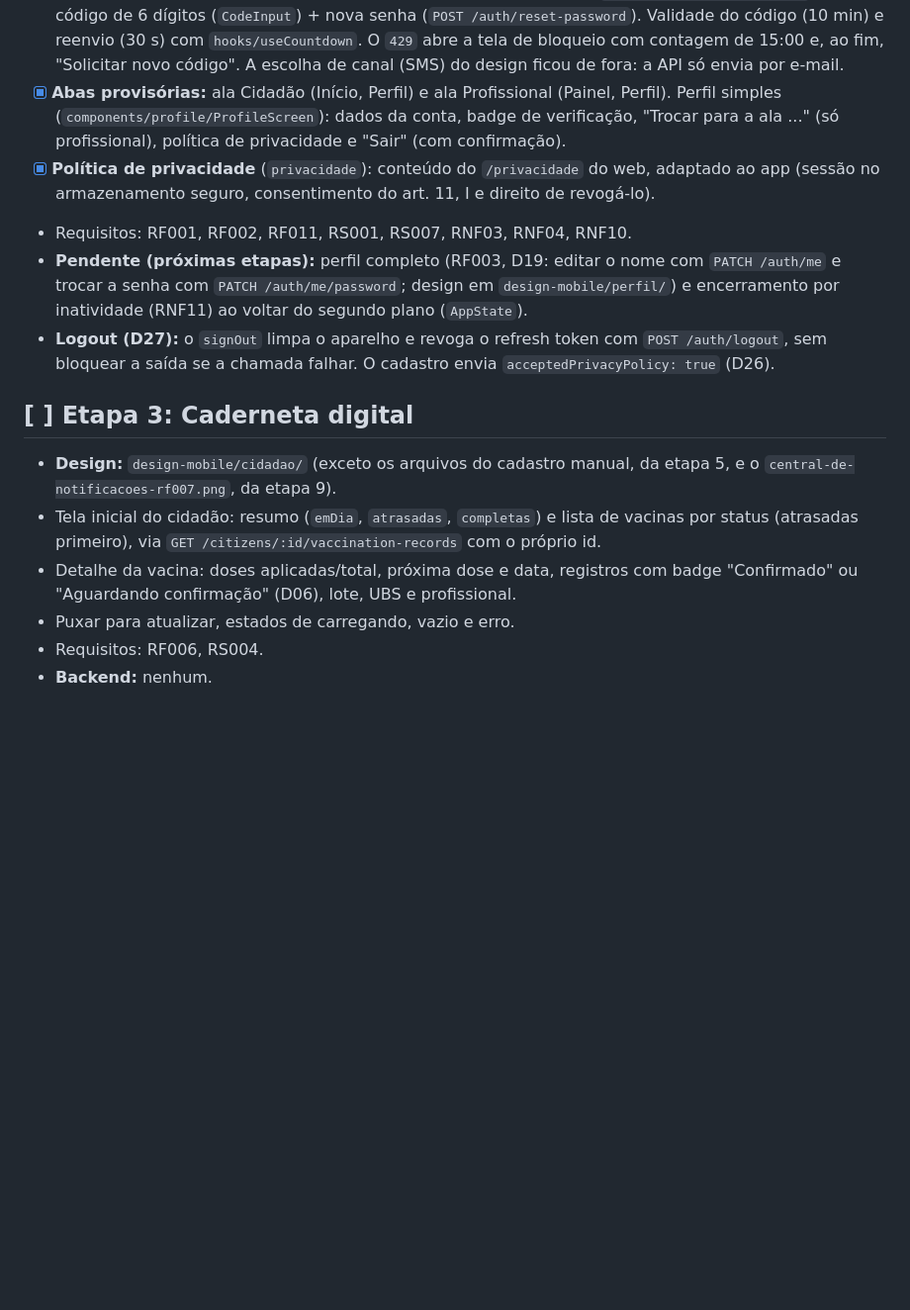
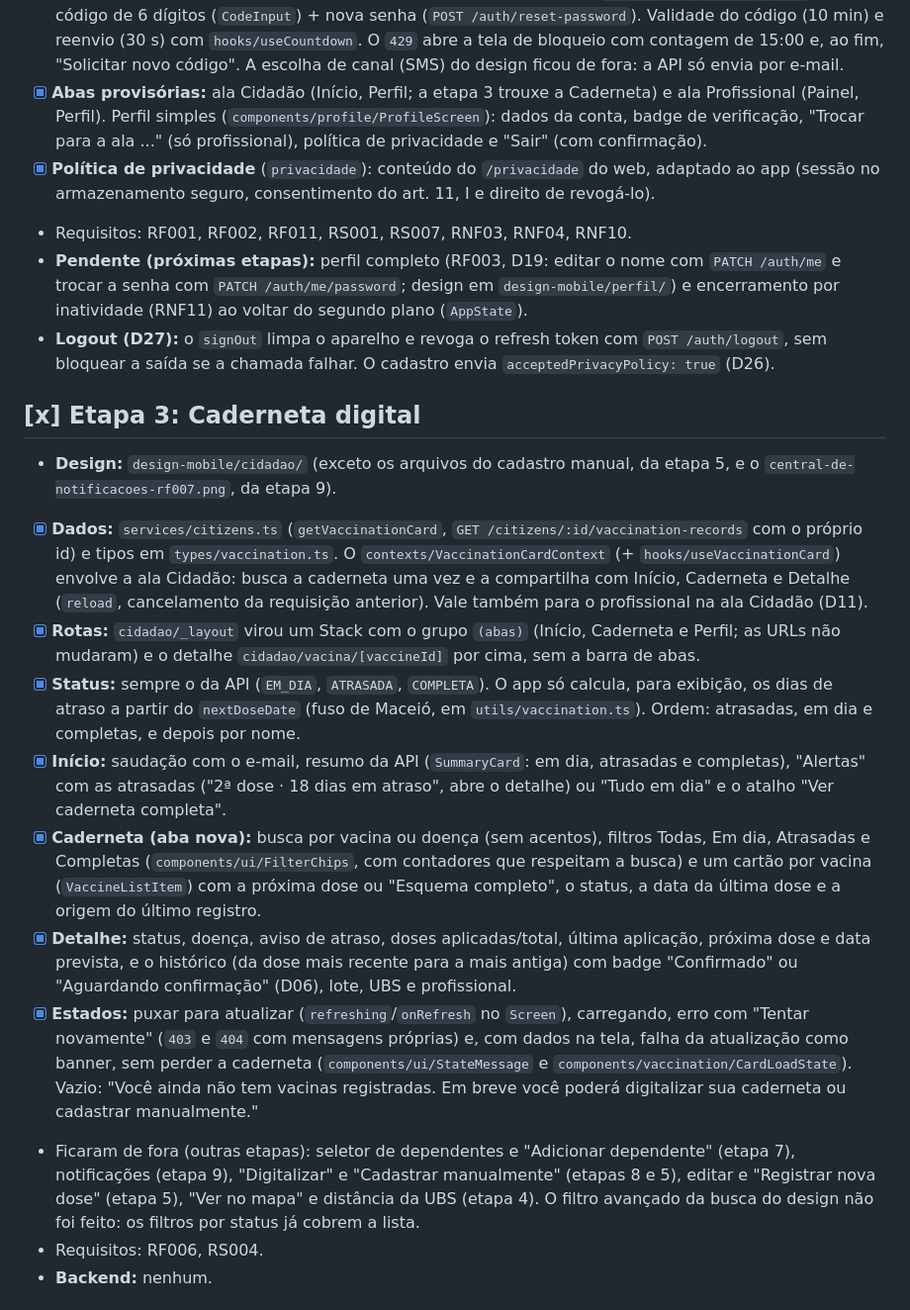
Before and after one commit to RafaelAlvesMDO/vacinei-frontend, a Markdown page: docs/PLANO-MOBILE.md, the part around the change. Shown at 99% size. Drawn GitHub-style; blank space fills up the shorter version.

Commit message:
docs(mobile): registra a conclusao da etapa da caderneta digital
Co-Authored-By: Claude Opus 5.5 <noreply@anthropic.com>

```diff
--- a/docs/PLANO-MOBILE.md
+++ b/docs/PLANO-MOBILE.md
@@ -49,18 +49,23 @@ Legenda: `[x]` concluída · `[ ]` pendente · **Backend novo:** endpoint que ai
   - Consentimento obrigatório e destacado para dados de saúde (LGPD, art. 11, I): checkbox "Li e concordo com a Política de Privacidade e autorizo o tratamento dos meus dados de saúde", com link para `privacidade`. Sem marcar, o botão fica desabilitado. O consentimento não é enviado à API (não há campo no contrato).
   - Erros da API por campo (inclusive `professionalRegistry.*`); erro de um campo da etapa 1 com a etapa 2 aberta volta para a etapa 1. `409` marca o campo deduzido da mensagem (CPF, e-mail ou registro).
 - [x] **Recuperação de senha** (RF011, RS007, D04) em 2 etapas: e-mail (`POST /auth/forgot-password`) e código de 6 dígitos (`CodeInput`) + nova senha (`POST /auth/reset-password`). Validade do código (10 min) e reenvio (30 s) com `hooks/useCountdown`. O `429` abre a tela de bloqueio com contagem de 15:00 e, ao fim, "Solicitar novo código". A escolha de canal (SMS) do design ficou de fora: a API só envia por e-mail.
-- [x] **Abas provisórias:** ala Cidadão (Início, Perfil) e ala Profissional (Painel, Perfil). Perfil simples (`components/profile/ProfileScreen`): dados da conta, badge de verificação, "Trocar para a ala ..." (só profissional), política de privacidade e "Sair" (com confirmação).
+- [x] **Abas provisórias:** ala Cidadão (Início, Perfil; a etapa 3 trouxe a Caderneta) e ala Profissional (Painel, Perfil). Perfil simples (`components/profile/ProfileScreen`): dados da conta, badge de verificação, "Trocar para a ala ..." (só profissional), política de privacidade e "Sair" (com confirmação).
 - [x] **Política de privacidade** (`privacidade`): conteúdo do `/privacidade` do web, adaptado ao app (sessão no armazenamento seguro, consentimento do art. 11, I e direito de revogá-lo).
 - Requisitos: RF001, RF002, RF011, RS001, RS007, RNF03, RNF04, RNF10.
 - **Pendente (próximas etapas):** perfil completo (RF003, D19: editar o nome com `PATCH /auth/me` e trocar a senha com `PATCH /auth/me/password`; design em `design-mobile/perfil/`) e encerramento por inatividade (RNF11) ao voltar do segundo plano (`AppState`).
 - **Logout (D27):** o `signOut` limpa o aparelho e revoga o refresh token com `POST /auth/logout`, sem bloquear a saída se a chamada falhar. O cadastro envia `acceptedPrivacyPolicy: true` (D26).
 
-## [ ] Etapa 3: Caderneta digital
+## [x] Etapa 3: Caderneta digital
 
 - **Design:** `design-mobile/cidadao/` (exceto os arquivos do cadastro manual, da etapa 5, e o `central-de-notificacoes-rf007.png`, da etapa 9).
-- Tela inicial do cidadão: resumo (`emDia`, `atrasadas`, `completas`) e lista de vacinas por status (atrasadas primeiro), via `GET /citizens/:id/vaccination-records` com o próprio id.
-- Detalhe da vacina: doses aplicadas/total, próxima dose e data, registros com badge "Confirmado" ou "Aguardando confirmação" (D06), lote, UBS e profissional.
-- Puxar para atualizar, estados de carregando, vazio e erro.
+- [x] **Dados:** `services/citizens.ts` (`getVaccinationCard`, `GET /citizens/:id/vaccination-records` com o próprio id) e tipos em `types/vaccination.ts`. O `contexts/VaccinationCardContext` (+ `hooks/useVaccinationCard`) envolve a ala Cidadão: busca a caderneta uma vez e a compartilha com Início, Caderneta e Detalhe (`reload`, cancelamento da requisição anterior). Vale também para o profissional na ala Cidadão (D11).
+- [x] **Rotas:** `cidadao/_layout` virou um Stack com o grupo `(abas)` (Início, Caderneta e Perfil; as URLs não mudaram) e o detalhe `cidadao/vacina/[vaccineId]` por cima, sem a barra de abas.
+- [x] **Status:** sempre o da API (`EM_DIA`, `ATRASADA`, `COMPLETA`). O app só calcula, para exibição, os dias de atraso a partir do `nextDoseDate` (fuso de Maceió, em `utils/vaccination.ts`). Ordem: atrasadas, em dia e completas, e depois por nome.
+- [x] **Início:** saudação com o e-mail, resumo da API (`SummaryCard`: em dia, atrasadas e completas), "Alertas" com as atrasadas ("2ª dose · 18 dias em atraso", abre o detalhe) ou "Tudo em dia" e o atalho "Ver caderneta completa".
+- [x] **Caderneta (aba nova):** busca por vacina ou doença (sem acentos), filtros Todas, Em dia, Atrasadas e Completas (`components/ui/FilterChips`, com contadores que respeitam a busca) e um cartão por vacina (`VaccineListItem`) com a próxima dose ou "Esquema completo", o status, a data da última dose e a origem do último registro.
+- [x] **Detalhe:** status, doença, aviso de atraso, doses aplicadas/total, última aplicação, próxima dose e data prevista, e o histórico (da dose mais recente para a mais antiga) com badge "Confirmado" ou "Aguardando confirmação" (D06), lote, UBS e profissional.
+- [x] **Estados:** puxar para atualizar (`refreshing`/`onRefresh` no `Screen`), carregando, erro com "Tentar novamente" (`403` e `404` com mensagens próprias) e, com dados na tela, falha da atualização como banner, sem perder a caderneta (`components/ui/StateMessage` e `components/vaccination/CardLoadState`). Vazio: "Você ainda não tem vacinas registradas. Em breve você poderá digitalizar sua caderneta ou cadastrar manualmente."
+- Ficaram de fora (outras etapas): seletor de dependentes e "Adicionar dependente" (etapa 7), notificações (etapa 9), "Digitalizar" e "Cadastrar manualmente" (etapas 8 e 5), editar e "Registrar nova dose" (etapa 5), "Ver no mapa" e distância da UBS (etapa 4). O filtro avançado da busca do design não foi feito: os filtros por status já cobrem a lista.
 - Requisitos: RF006, RS004.
 - **Backend:** nenhum.
 
```
